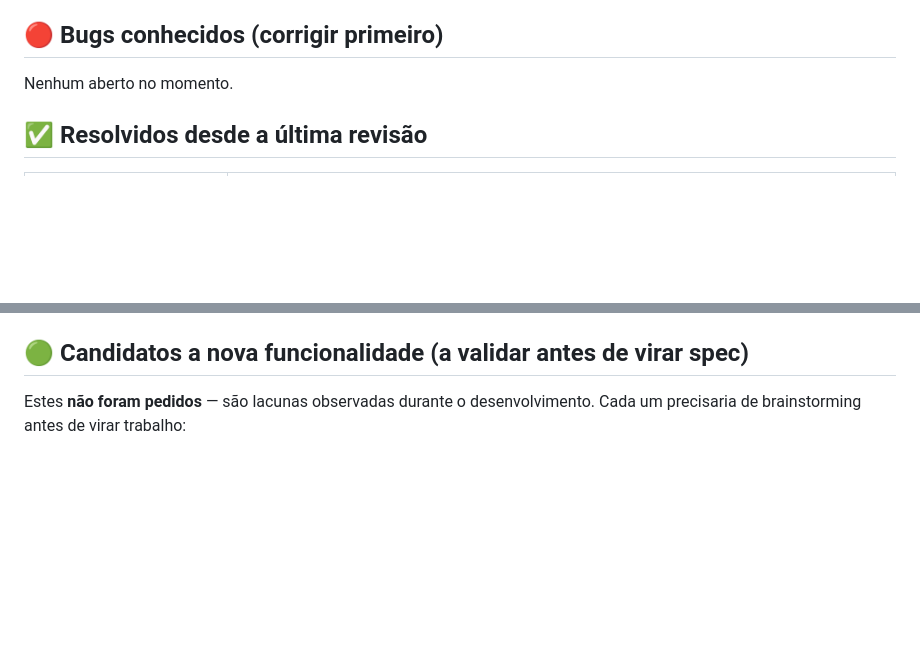
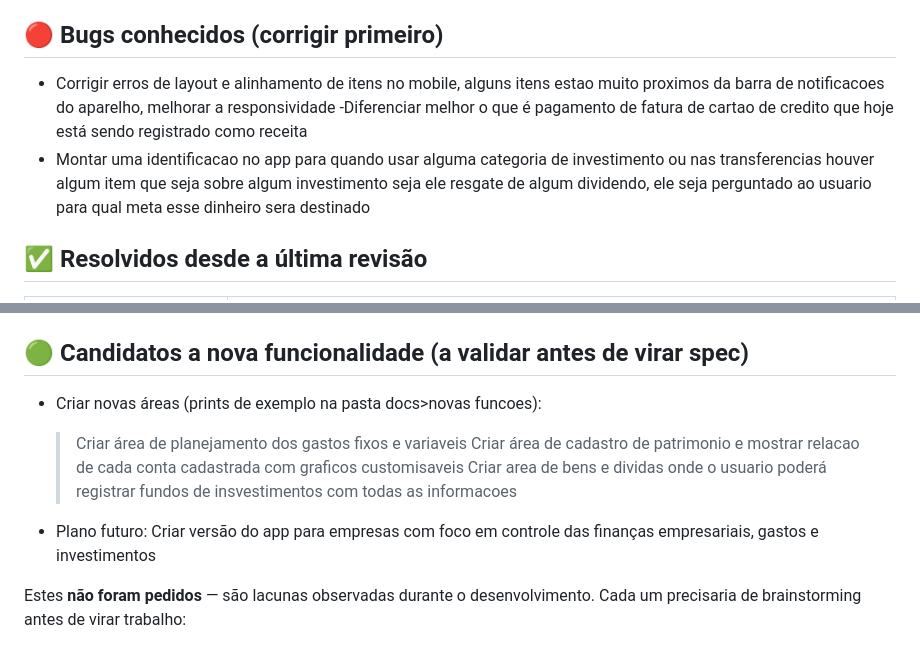
Before and after one commit to joaovictormc/finances, a Markdown page: docs/next-version.md, 2 parts joined by grey strips. GitHub-like rendering; blank space fills up the shorter version.

Commit message:
docs: novos bugs e candidatos a funcionalidade no next-version
Co-Authored-By: Claude Opus 5.5 <noreply@anthropic.com>

```diff
--- a/docs/next-version.md
+++ b/docs/next-version.md
@@ -6,7 +6,9 @@ Levantamento feito por leitura direta do código (não é uma lista de desejos g
 
 ## 🔴 Bugs conhecidos (corrigir primeiro)
 
-Nenhum aberto no momento.
+- Corrigir erros de layout e alinhamento de itens no mobile, alguns itens estao muito proximos da barra de notificacoes do aparelho, melhorar a responsividade
+-Diferenciar melhor o que é pagamento de fatura de cartao de credito que hoje está sendo registrado como receita
+- Montar uma identificacao no app para quando usar alguma categoria de investimento ou nas transferencias houver algum item que seja sobre algum investimento seja ele resgate de algum dividendo, ele seja perguntado ao usuario para qual meta esse dinheiro sera destinado
 
 ## ✅ Resolvidos desde a última revisão
 
@@ -60,6 +62,13 @@ Nenhum aberto no momento.
 
 ## 🟢 Candidatos a nova funcionalidade (a validar antes de virar spec)
 
+- Criar novas áreas (prints de exemplo na pasta docs>novas funcoes):
+    > Criar área de planejamento dos gastos fixos e variaveis
+    > Criar área de cadastro de patrimonio e mostrar relacao de cada conta cadastrada com graficos customisaveis
+    > Criar area de bens e dividas onde o usuario poderá registrar fundos de insvestimentos com todas as informacoes
+
+- Plano futuro: Criar versão do app para empresas com foco em controle das finanças empresariais, gastos e investimentos
+
 Estes **não foram pedidos** — são lacunas observadas durante o desenvolvimento. Cada um precisaria de brainstorming antes de virar trabalho:
 
 - **Exportar transações para CSV/Excel** (hoje só existe import) — útil pra levar os dados pra outra ferramenta ou pro contador.
```
